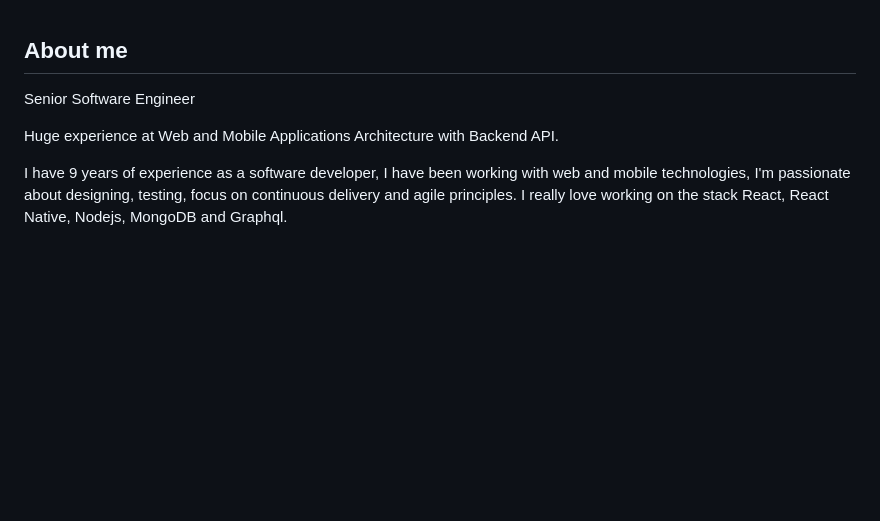
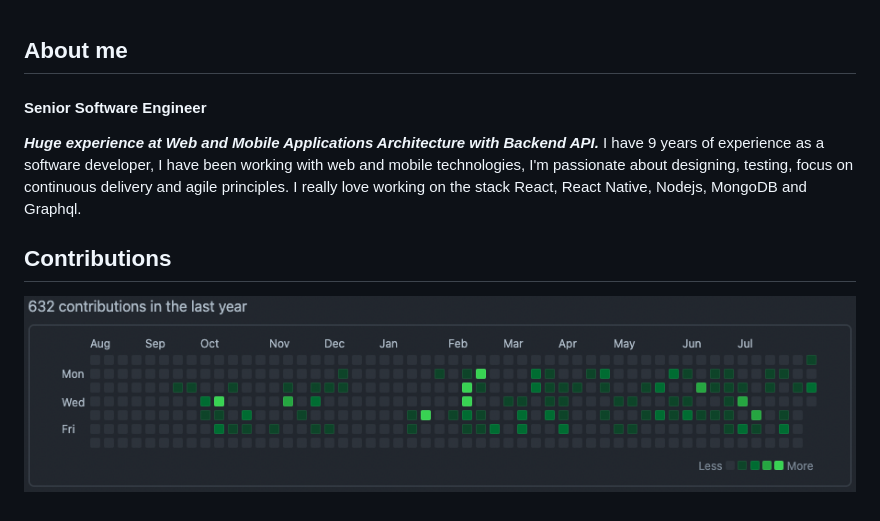
Before and after one commit to jonasribeiroc/jonasribeiroc, a Markdown page: README.md, the part around the change. GitHub-like rendering; pictures changed too: images/contributions.png (added); blank space fills up the shorter version.

Commit message:
feat: add contributions

```diff
--- a/README.md
+++ b/README.md
@@ -1,7 +1,9 @@
 ## About me
 
-Senior Software Engineer
+#### Senior Software Engineer
+***Huge experience at Web and Mobile Applications Architecture with Backend API.***
+I have 9 years of experience as a software developer, I have been working with web and mobile technologies, I'm passionate about designing, testing, focus on continuous delivery and agile principles. I really love working on the stack React, React Native, Nodejs, MongoDB and Graphql.
 
-Huge experience at Web and Mobile Applications Architecture with Backend API.
+## Contributions
 
-I have 9 years of experience as a software developer, I have been working with web and mobile technologies, I'm passionate about designing, testing, focus on continuous delivery and agile principles. I really love working on the stack React, React Native, Nodejs, MongoDB and Graphql.
+![Contributions](images/contributions.png)
```
